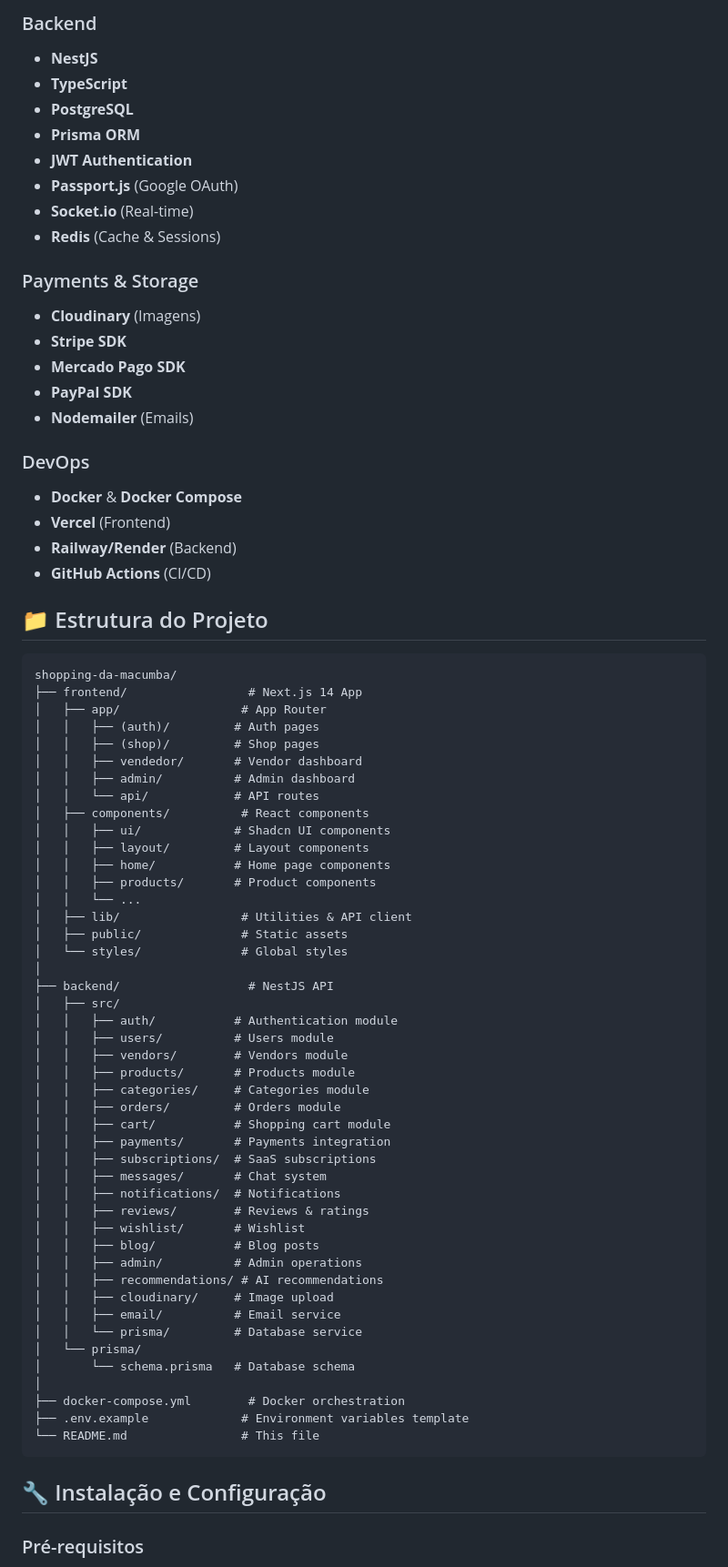
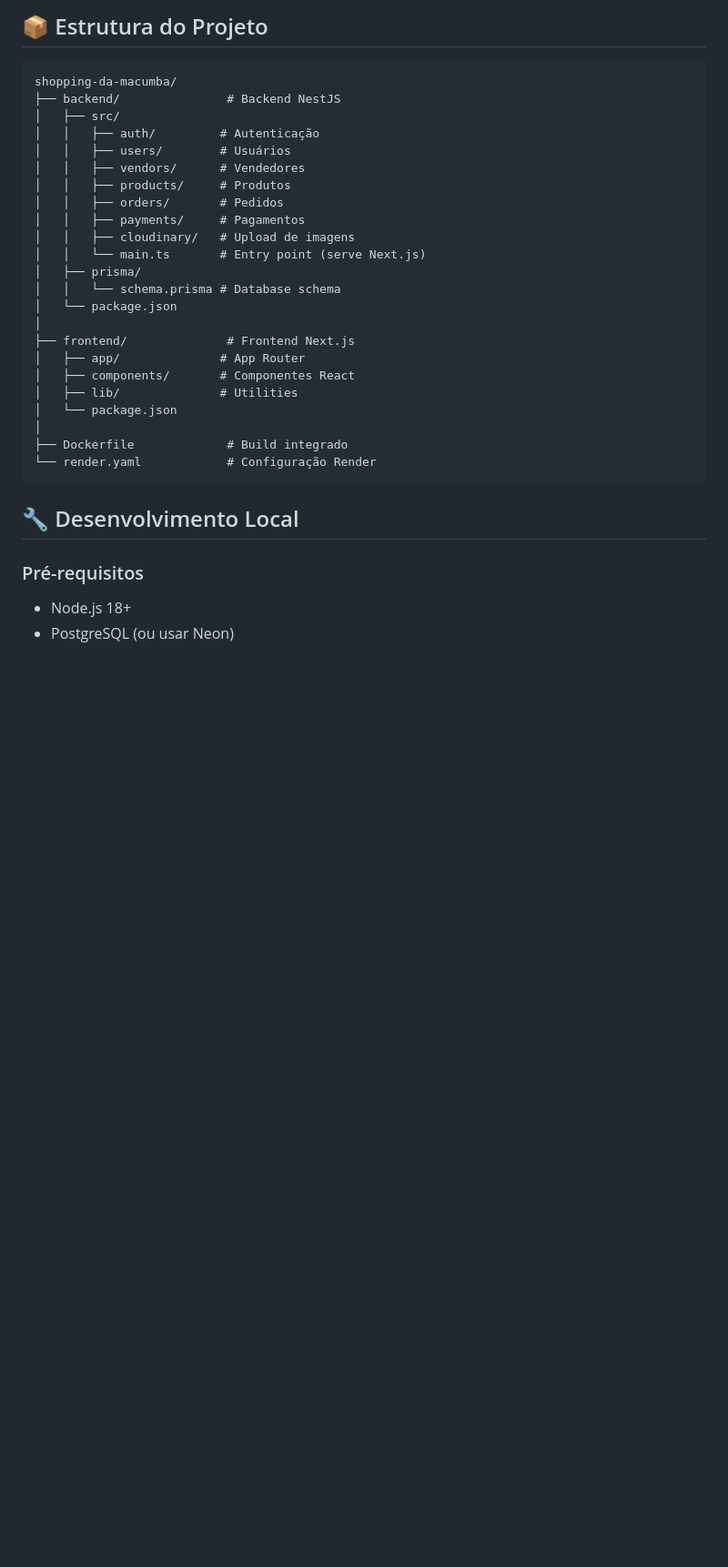
Before and after one commit to developeragencia/macumba26, a Markdown page: README.md, the part around the change printed below. Shown: that part at 91% size. Drawn GitHub-style; blank space fills up the shorter version.

Commit message:
docs: Add comprehensive README for integrated architecture

````diff
--- a/README.md
+++ b/README.md
@@ -68,78 +48,35 @@
 
-### Backend
-- **NestJS**
-- **TypeScript**
-- **PostgreSQL**
-- **Prisma ORM**
-- **JWT Authentication**
-- **Passport.js** (Google OAuth)
-- **Socket.io** (Real-time)
-- **Redis** (Cache & Sessions)
-
-### Payments & Storage
-- **Cloudinary** (Imagens)
-- **Stripe SDK**
-- **Mercado Pago SDK**
-- **PayPal SDK**
-- **Nodemailer** (Emails)
-
-### DevOps
-- **Docker** & **Docker Compose**
-- **Vercel** (Frontend)
-- **Railway/Render** (Backend)
-- **GitHub Actions** (CI/CD)
-
-## 📁 Estrutura do Projeto
+## 📦 Estrutura do Projeto
 
 ```
 shopping-da-macumba/
-├── frontend/                 # Next.js 14 App
-│   ├── app/                 # App Router
-│   │   ├── (auth)/         # Auth pages
-│   │   ├── (shop)/         # Shop pages
-│   │   ├── vendedor/       # Vendor dashboard
-│   │   ├── admin/          # Admin dashboard
-│   │   └── api/            # API routes
-│   ├── components/          # React components
-│   │   ├── ui/             # Shadcn UI components
-│   │   ├── layout/         # Layout components
-│   │   ├── home/           # Home page components
-│   │   ├── products/       # Product components
-│   │   └── ...
-│   ├── lib/                 # Utilities & API client
-│   ├── public/              # Static assets
-│   └── styles/              # Global styles
+├── backend/               # Backend NestJS
+│   ├── src/
+│   │   ├── auth/         # Autenticação
+│   │   ├── users/        # Usuários
+│   │   ├── vendors/      # Vendedores
+│   │   ├── products/     # Produtos
+│   │   ├── orders/       # Pedidos
+│   │   ├── payments/     # Pagamentos
+│   │   ├── cloudinary/   # Upload de imagens
+│   │   └── main.ts       # Entry point (serve Next.js)
+│   ├── prisma/
+│   │   └── schema.prisma # Database schema
+│   └── package.json
 │
-├── backend/                  # NestJS API
-│   ├── src/
-│   │   ├── auth/           # Authentication module
-│   │   ├── users/          # Users module
-│   │   ├── vendors/        # Vendors module
-│   │   ├── products/       # Products module
-│   │   ├── categories/     # Categories module
-│   │   ├── orders/         # Orders module
-│   │   ├── cart/           # Shopping cart module
-│   │   ├── payments/       # Payments integration
-│   │   ├── subscriptions/  # SaaS subscriptions
-│   │   ├── messages/       # Chat system
-│   │   ├── notifications/  # Notifications
-│   │   ├── reviews/        # Reviews & ratings
-│   │   ├── wishlist/       # Wishlist
-│   │   ├── blog/           # Blog posts
-│   │   ├── admin/          # Admin operations
-│   │   ├── recommendations/ # AI recommendations
-│   │   ├── cloudinary/     # Image upload
-│   │   ├── email/          # Email service
-│   │   └── prisma/         # Database service
-│   └── prisma/
-│       └── schema.prisma   # Database schema
+├── frontend/              # Frontend Next.js
+│   ├── app/              # App Router
+│   ├── components/       # Componentes React
+│   ├── lib/              # Utilities
+│   └── package.json
 │
-├── docker-compose.yml        # Docker orchestration
-├── .env.example             # Environment variables template
-└── README.md                # This file
+├── Dockerfile             # Build integrado
+└── render.yaml            # Configuração Render
 ```
 
-## 🔧 Instalação e Configuração
+## 🔧 Desenvolvimento Local
 
 ### Pré-requisitos
+- Node.js 18+
+- PostgreSQL (ou usar Neon)
 
````
Also changed, not shown: other parts of README.md (+162 -351 lines).
